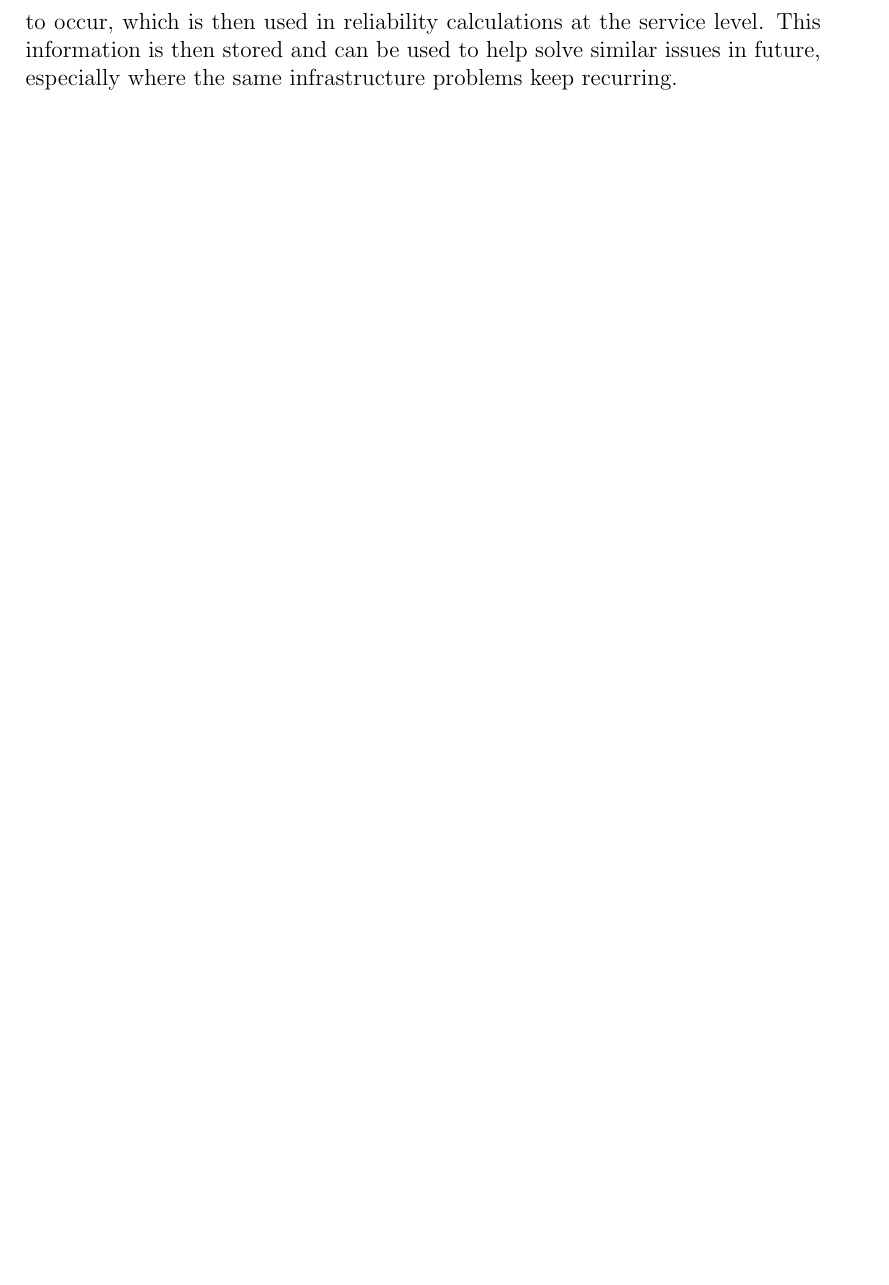
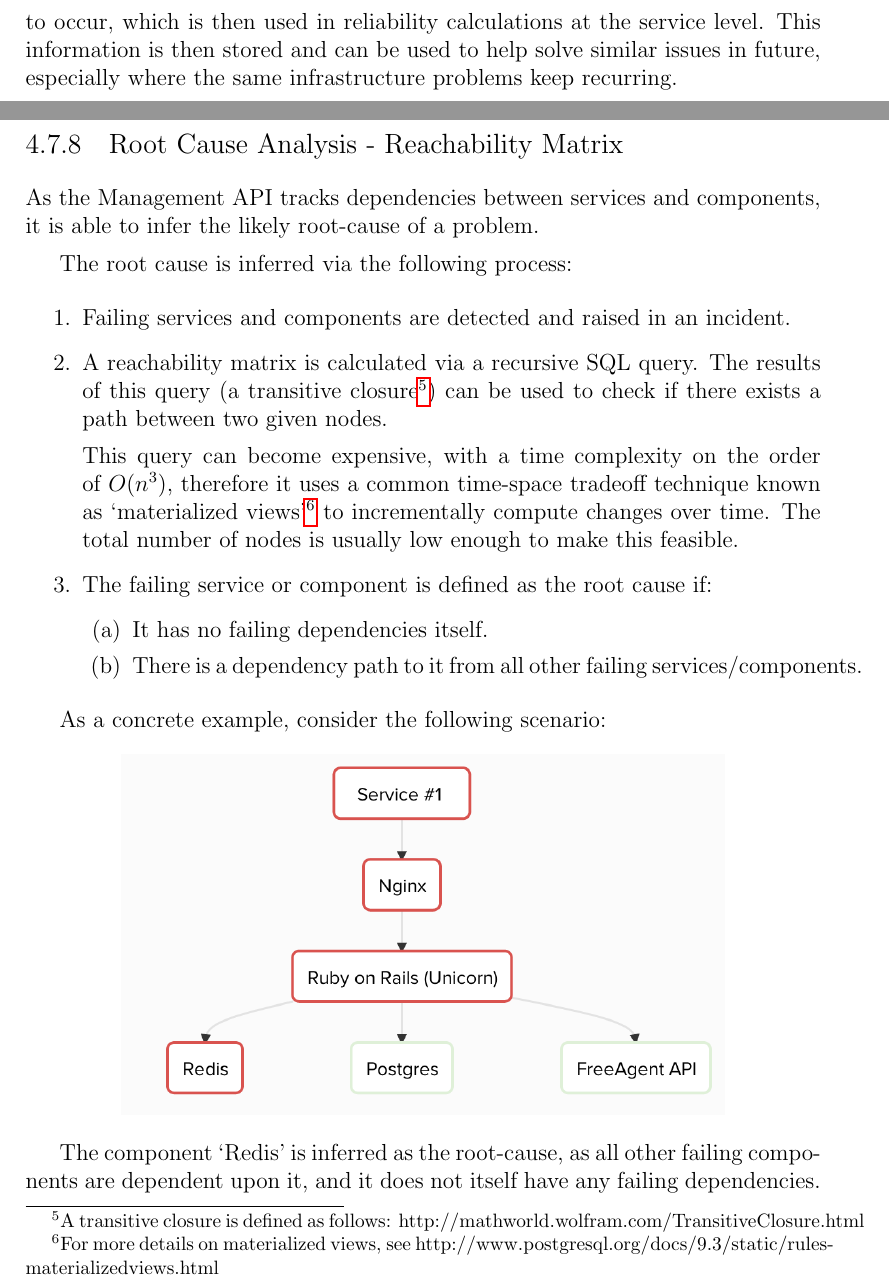
Before and after one commit to JoeStanton/thesis, a LaTeX thesis (paper.tex): part of page 49 of 76 before the commit and two parts of pages 49 and 50 of 78 after it, the two joined at a grey line, cut so that both start at the same text, the shorter picture padded with empty space. Compiled offline with pdfLaTeX.

Commit message:
Added root cause analysis section

```diff
--- a/paper.tex
+++ b/paper.tex
@@ -847,6 +847,34 @@ Incident detection is a layer of logic above events. It will detect events of a
 
 Incidents are designed to group all of the required context such as component failures, recent events such as deployments, and past incidents of a similar nature. When an incident has been resolved, the system will trigger an email requesting that the investigator of the problem provides a short summary of the root cause of the issue. The API will also track statistics such as the time taken for recovery to occur, which is then used in reliability calculations at the service level. This information is then stored and can be used to help solve similar issues in future, especially where the same infrastructure problems keep recurring.
 
+\pagebreak
+\subsection{Root Cause Analysis - Reachability Matrix}
+
+As the Management API tracks dependencies between services and components, it is able to infer the likely root-cause of a problem.
+
+The root cause is inferred via the following process:
+
+\begin{enumerate}
+  \item Failing services and components are detected and raised in an incident.
+  \item A reachability matrix is calculated via a recursive SQL query. The results of this query (a transitive closure\footnote{A transitive closure is defined as follows: http://mathworld.wolfram.com/TransitiveClosure.html}) can be used to check if there exists a path between two given nodes.
+
+    This query can become expensive, with a time complexity on the order of $O(n^3)$, therefore it uses a common time-space tradeoff technique known as `materialized views'\footnote{For more details on materialized views, see http://www.postgresql.org/docs/9.3/static/rules-materializedviews.html} to incrementally compute changes over time. The total number of nodes is usually low enough to make this feasible.
+  \item The failing service or component is defined as the root cause if:
+    \begin{enumerate}
+      \item It has no failing dependencies itself.
+      \item There is a dependency path to it from all other failing services/components.
+    \end{enumerate}
+\end{enumerate}
+
+As a concrete example, consider the following scenario:
+
+\begin{figure}[!htbp]
+  \centering
+  \includegraphics[scale=0.7]{web-ui/rca.png}
+\end{figure}
+
+The component `Redis' is inferred as the root-cause, as all other failing components are dependent upon it, and it does not itself have any failing dependencies.
+
 \subsection{Live Updates - Server Sent Events}
 
 As well as the typical API resources previously discussed, a single endpoint is provided for clients to subscribe to a stream of changes. Where appropriate, all domain entities will be published to the changes stream as they are created, updated or deleted. Clients such as the Web UI can subscribe to these changes and update the user interface accordingly.
```
Also changed, not shown: web-ui/rca.png (added), 1 other file.
